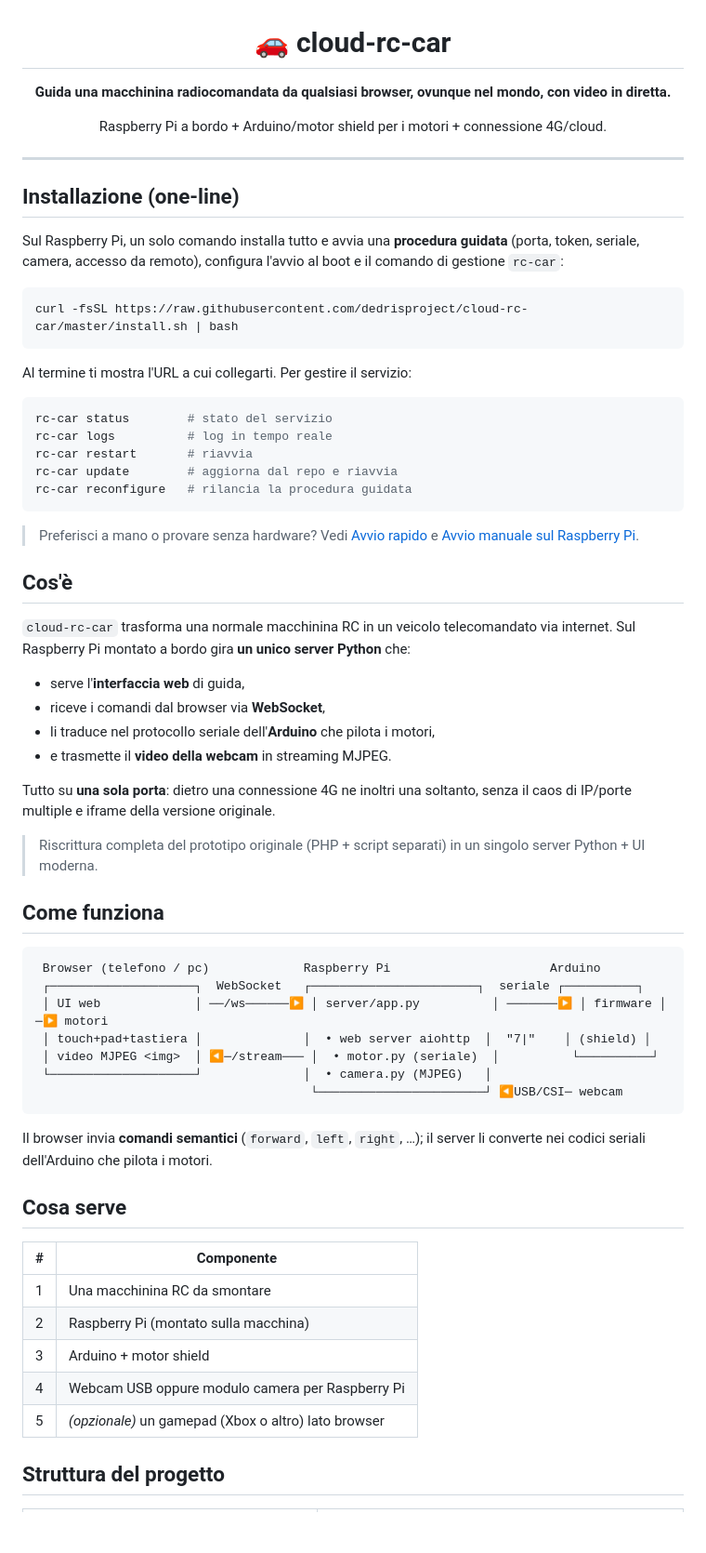
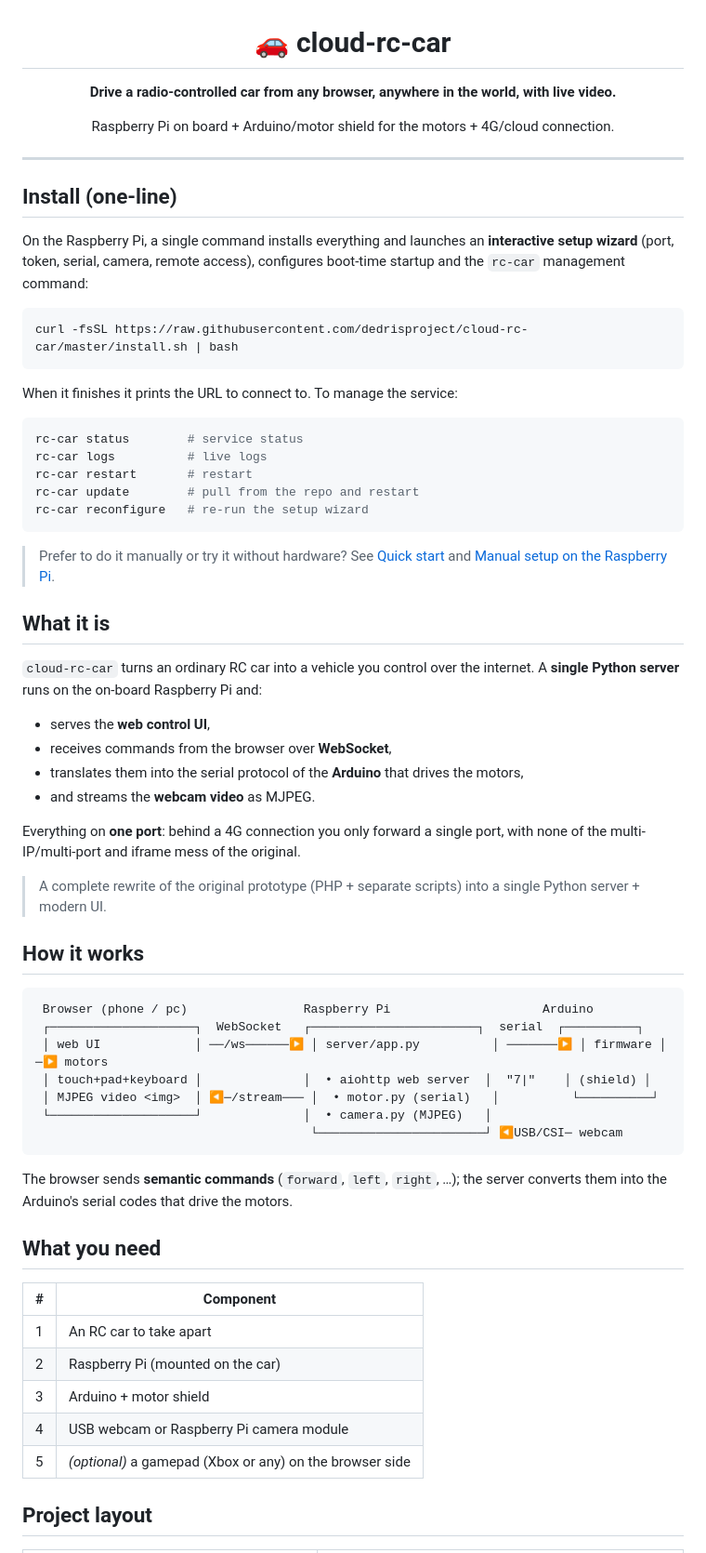
Before and after one commit to dedrisproject/cloud-rc-car, a Markdown page: README.md, the part around one of its changes. Shown at 93% size. GitHub-like rendering; blank space fills up the shorter version.

````diff
--- a/README.md
+++ b/README.md
@@ -2,78 +2,78 @@
 
 # 🚗 cloud-rc-car
 
-**Guida una macchinina radiocomandata da qualsiasi browser, ovunque nel mondo, con video in diretta.**
+**Drive a radio-controlled car from any browser, anywhere in the world, with live video.**
 
-Raspberry Pi a bordo + Arduino/motor shield per i motori + connessione 4G/cloud.
+Raspberry Pi on board + Arduino/motor shield for the motors + 4G/cloud connection.
 
 </div>
 
 ---
 
-## Installazione (one-line)
+## Install (one-line)
 
-Sul Raspberry Pi, un solo comando installa tutto e avvia una **procedura
-guidata** (porta, token, seriale, camera, accesso da remoto), configura l'avvio
-al boot e il comando di gestione `rc-car`:
+On the Raspberry Pi, a single command installs everything and launches an
+**interactive setup wizard** (port, token, serial, camera, remote access),
+configures boot-time startup and the `rc-car` management command:
 
 ```bash
 curl -fsSL https://raw.githubusercontent.com/dedrisproject/cloud-rc-car/master/install.sh | bash
 ```
 
-Al termine ti mostra l'URL a cui collegarti. Per gestire il servizio:
+When it finishes it prints the URL to connect to. To manage the service:
 
 ```bash
-rc-car status        # stato del servizio
-rc-car logs          # log in tempo reale
-rc-car restart       # riavvia
-rc-car update        # aggiorna dal repo e riavvia
-rc-car reconfigure   # rilancia la procedura guidata
+rc-car status        # service status
+rc-car logs          # live logs
+rc-car restart       # restart
+rc-car update        # pull from the repo and restart
+rc-car reconfigure   # re-run the setup wizard
 ```
 
-> Preferisci a mano o provare senza hardware? Vedi
-> [Avvio rapido](#avvio-rapido-sviluppo-senza-hardware) e
-> [Avvio manuale sul Raspberry Pi](#avvio-manuale-sul-raspberry-pi).
+> Prefer to do it manually or try it without hardware? See
+> [Quick start](#quick-start-development-no-hardware) and
+> [Manual setup on the Raspberry Pi](#manual-setup-on-the-raspberry-pi).
 
-## Cos'è
+## What it is
 
-`cloud-rc-car` trasforma una normale macchinina RC in un veicolo telecomandato via
-internet. Sul Raspberry Pi montato a bordo gira **un unico server Python** che:
+`cloud-rc-car` turns an ordinary RC car into a vehicle you control over the
+internet. A **single Python server** runs on the on-board Raspberry Pi and:
 
-- serve l'**interfaccia web** di guida,
-- riceve i comandi dal browser via **WebSocket**,
-- li traduce nel protocollo seriale dell'**Arduino** che pilota i motori,
-- e trasmette il **video della webcam** in streaming MJPEG.
+- serves the **web control UI**,
+- receives commands from the browser over **WebSocket**,
+- translates them into the serial protocol of the **Arduino** that drives the motors,
+- and streams the **webcam video** as MJPEG.
 
-Tutto su **una sola porta**: dietro una connessione 4G ne inoltri una soltanto,
-senza il caos di IP/porte multiple e iframe della versione originale.
+Everything on **one port**: behind a 4G connection you only forward a single
+port, with none of the multi-IP/multi-port and iframe mess of the original.
 
-> Riscrittura completa del prototipo originale (PHP + script separati) in un
-> singolo server Python + UI moderna.
+> A complete rewrite of the original prototype (PHP + separate scripts) into a
+> single Python server + modern UI.
 
-## Come funziona
+## How it works
 
 ```
- Browser (telefono / pc)             Raspberry Pi                      Arduino
- ┌────────────────────┐  WebSocket   ┌───────────────────────┐  seriale ┌──────────┐
- │ UI web             │ ──/ws──────▶ │ server/app.py          │ ───────▶ │ firmware │ ─▶ motori
- │ touch+pad+tastiera │              │  • web server aiohttp  │  "7|"    │ (shield) │
- │ video MJPEG <img>  │ ◀─/stream─── │  • motor.py (seriale)  │          └──────────┘
+ Browser (phone / pc)                Raspberry Pi                     Arduino
+ ┌────────────────────┐  WebSocket   ┌───────────────────────┐  serial  ┌──────────┐
+ │ web UI             │ ──/ws──────▶ │ server/app.py          │ ───────▶ │ firmware │ ─▶ motors
+ │ touch+pad+keyboard │              │  • aiohttp web server  │  "7|"    │ (shield) │
+ │ MJPEG video <img>  │ ◀─/stream─── │  • motor.py (serial)   │          └──────────┘
  └────────────────────┘              │  • camera.py (MJPEG)   │
                                       └───────────────────────┘ ◀USB/CSI─ webcam
 ```
 
-Il browser invia **comandi semantici** (`forward`, `left`, `right`, …);
-il server li converte nei codici seriali dell'Arduino che pilota i motori.
+The browser sends **semantic commands** (`forward`, `left`, `right`, …); the
+server converts them into the Arduino's serial codes that drive the motors.
 
-## Cosa serve
+## What you need
 
-| # | Componente |
-|---|------------|
-| 1 | Una macchinina RC da smontare |
-| 2 | Raspberry Pi (montato sulla macchina) |
+| # | Component |
+|---|-----------|
+| 1 | An RC car to take apart |
+| 2 | Raspberry Pi (mounted on the car) |
 | 3 | Arduino + motor shield |
-| 4 | Webcam USB oppure modulo camera per Raspberry Pi |
-| 5 | *(opzionale)* un gamepad (Xbox o altro) lato browser |
+| 4 | USB webcam or Raspberry Pi camera module |
+| 5 | *(optional)* a gamepad (Xbox or any) on the browser side |
 
-## Struttura del progetto
+## Project layout
 
````
Also changed, not shown: other parts of README.md (+71 -71 lines).
